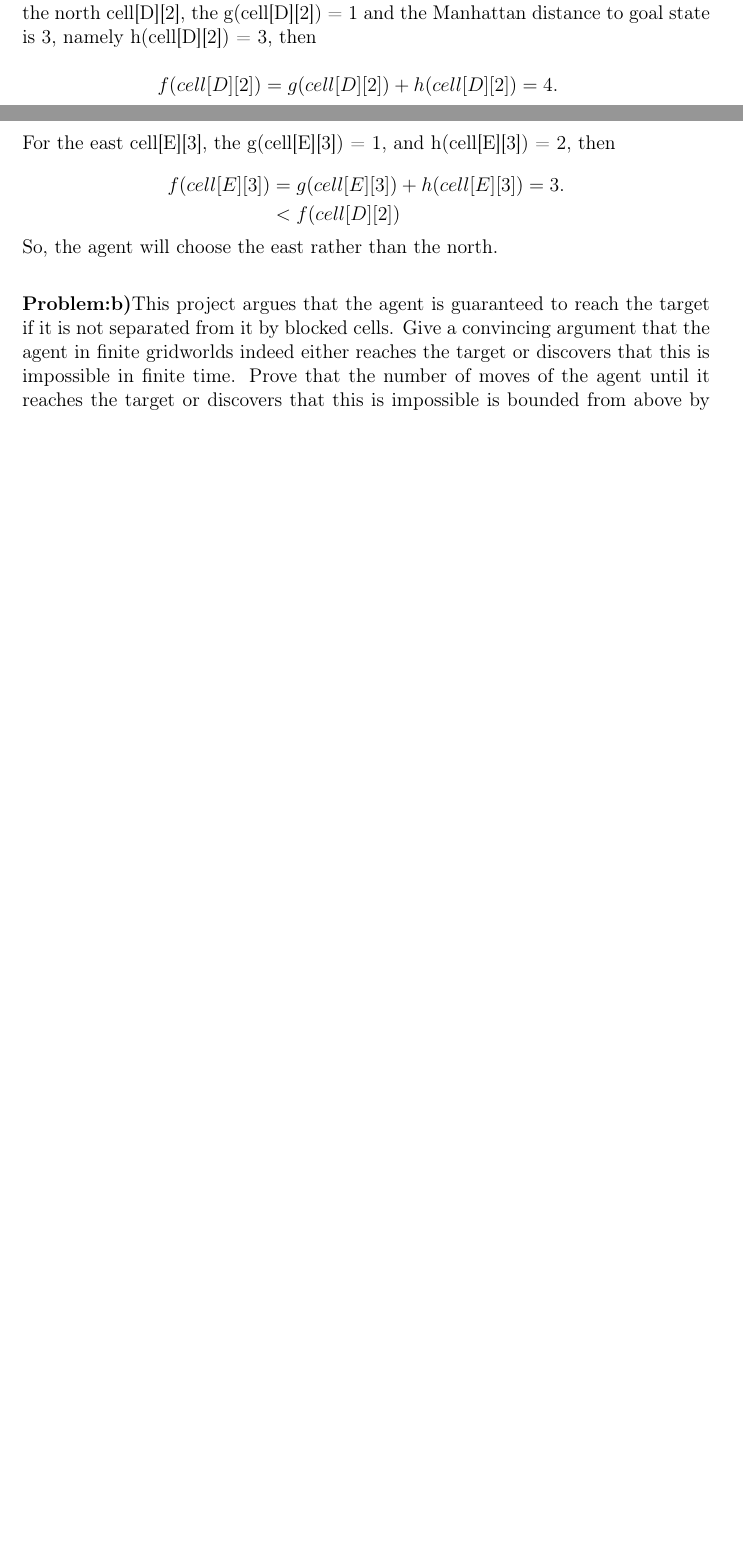
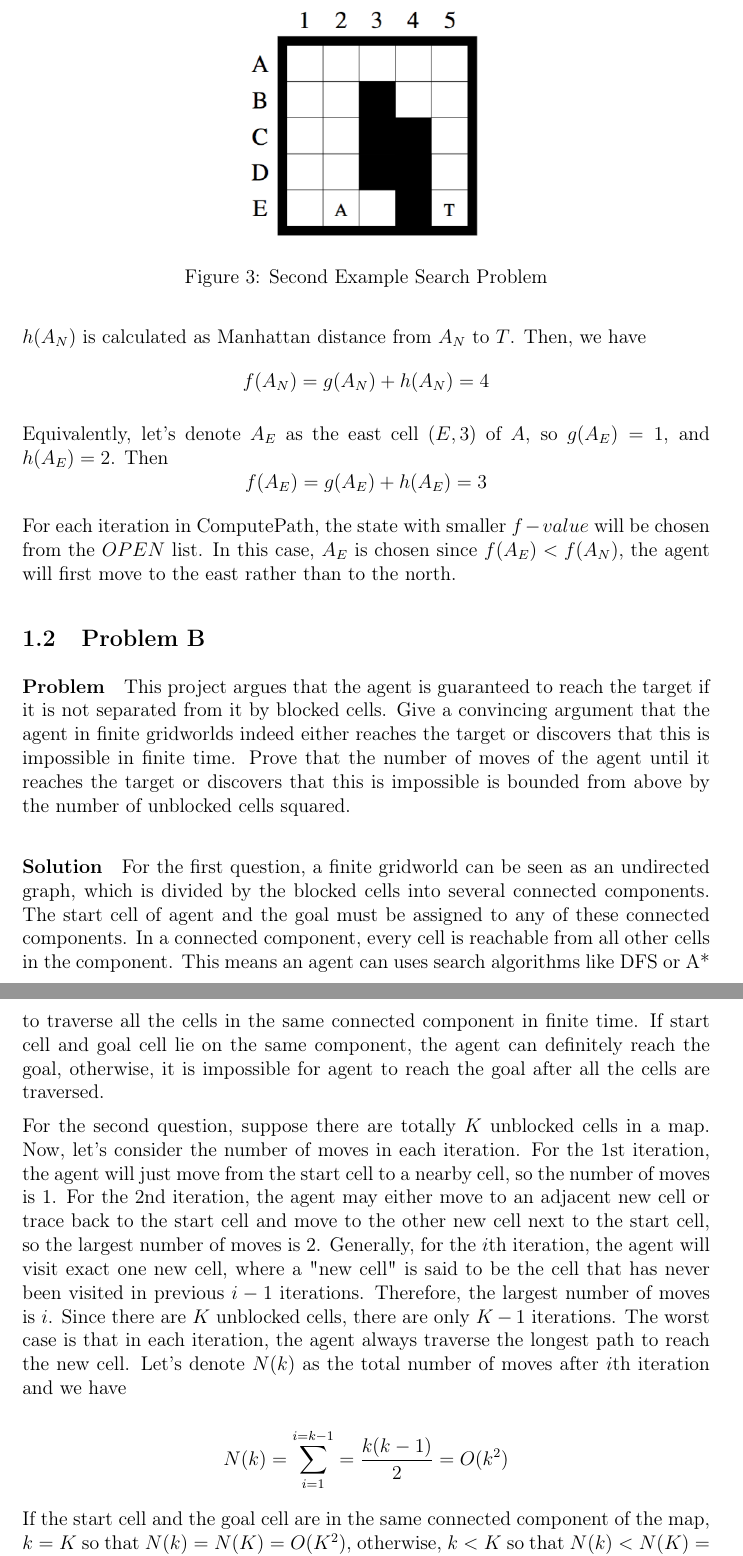
Before and after one commit to orcax/GridWorld2, a LaTeX document (doc/main.tex, which reads doc/parts/part1.tex): two parts of pages 6 and 7 of 9 before the commit and two parts of pages 7 and 8 of 10 after it, joined at a grey line, cut at the place of the change, the shorter picture padded with empty space. Compiled offline with pdfLaTeX.

Commit message:
update part 1

```diff
--- a/doc/main.tex
+++ b/doc/main.tex
@@ -29,7 +29,7 @@ Yikun Xian \\ 168000142}
 Department of Computer Science \\
 Rutgers University, New Brunswick, NJ \\
 \vspace{7em}
-09 Octorber 2015}
+09 October 2015}
 
 \begin{document}
 
--- a/doc/parts/part1.tex
+++ b/doc/parts/part1.tex
@@ -4,2 +4 @@
 
-\textbf{Solution:}In the figure 8,the start state is cell[E][2] and goal state is cell[E][5]. For the north cell[D][2], the g(cell[D][2]) = 1 and the Manhattan distance to goal state is 3, namely h(cell[D][2]) = 3, then\\
@@ -5,0 +10,4 @@
+\begin{figure}[h!]
+  \centering
+  \includegraphics[width=0.4\textwidth]{figure8.png}
+  \caption{Second Example Search Problem}
@@ -6,16 +20,60 @@
+$g(A_N)=1$ and $h(A_N)=3$, where $h(A_N)$ is calculated as Manhattan distance
+from $A_N$ to $T$. Then, we have
 \begin{equation*}
-  \begin{aligned}
-  f(cell[D][2]) &= g(cell[D][2]) + h(cell[D][2]) = 4.
-  \end{aligned}
+  f(A_N) = g(A_N) + h(A_N) = 4
 \end{equation*}
 
-For the east cell[E][3], the g(cell[E][3]) = 1, and h(cell[E][3]) = 2, then\\
+Equivalently, let's denote $A_E$ as the east cell $(E,3)$ of $A$, so
+$g(A_E)=1$, and $h(A_E)=2$. Then
 \begin{equation*}
-  \begin{aligned}
-  f(cell[E][3]) &= g(cell[E][3]) + h(cell[E][3]) = 3. \\
-                &< f(cell[D][2])
-  \end{aligned}
+  f(A_E) = g(A_E) + h(A_E) = 3
 \end{equation*}
-So, the agent will choose the east rather than the north.\\
 
-\textbf{Problem:b)}This project argues that the agent is guaranteed to reach the target if it is not separated from it by blocked cells. Give a convincing argument that the agent in finite gridworlds indeed either reaches the target or discovers that this is impossible in finite time. Prove that the number of moves of the agent until it reaches the target or discovers that this is impossible is bounded from above by the number of unblocked cells squared.\\
+For each iteration in ComputePath, the state with smaller $f-value$ will be
+chosen from the $OPEN$ list. In this case, $A_E$ is chosen since
+$f(A_E)<f(A_N)$, the agent will first move to the east rather than to the
+north.
+
+\subsection{Problem B}
+
+\paragraph{Problem}
+This project argues that the agent is guaranteed to reach the target if it is
+not separated from it by blocked cells. Give a convincing argument that the
+agent in finite gridworlds indeed either reaches the target or discovers that
+this is impossible in finite time. Prove that the number of moves of the agent
+until it reaches the target or discovers that this is impossible is bounded
+from above by the number of unblocked cells squared.
+
+\paragraph{Solution}
+For the first question, a finite gridworld can be seen as an undirected graph,
+which is divided by the blocked cells into several connected components. The
+start cell of agent and the goal must be assigned to any of these connected
+components. In a connected component, every cell is reachable from all other
+cells in the component. This means an agent can uses search algorithms like DFS
+or A* to traverse all the cells in the same connected component in finite time.
+If start cell and goal cell lie on the same component, the agent can definitely
+reach the goal, otherwise, it is impossible for agent to reach the goal after
+all the cells are traversed.
+
+For the second question, suppose there are totally $K$ unblocked cells in a
+map. Now, let's consider the number of moves in each iteration. For the 1st
+iteration, the agent will just move from the start cell to a nearby cell, so
+the number of moves is 1. For the 2nd iteration, the agent may either move to
+an adjacent new cell or trace back to the start cell and move to the other new
+cell next to the start cell, so the largest number of moves is 2. Generally,
+for the $i$th iteration, the agent will visit exact one new cell, where a "new
+cell" is said to be the cell that has never been visited in previous $i-1$
+iterations. Therefore, the largest number of moves is $i$. Since there are
+$K$ unblocked cells, there are only $K-1$ iterations. The worst case is that
+in each iteration, the agent always traverse the longest path to reach the new
+cell. Let's denote $N(k)$ as the total number of moves after $i$th iteration
+and we have
+
+\begin{equation*}
+  N(k)=\sum_{i=1}^{i=k-1}=\frac{k(k-1)}{2}=O(k^2)
+\end{equation*}
+
+If the start cell and the goal cell are in the same connected component of the
+map, $k=K$ so that $N(k)=N(K)=O(K^2)$, otherwise, $k<K$ so that
+$N(k)<N(K)=O(K^2)$.  Therefore, in the end, the number of moves of the agent is
+bounded from above by the number of unblocked cells squared.
```
Also changed, not shown: doc/parts/abstract.tex (+13 -13 lines), doc/figures/figure8.png (added), doc/main.pdf, doc/parts/part1.tex (13 more changed lines), 1 other file.
